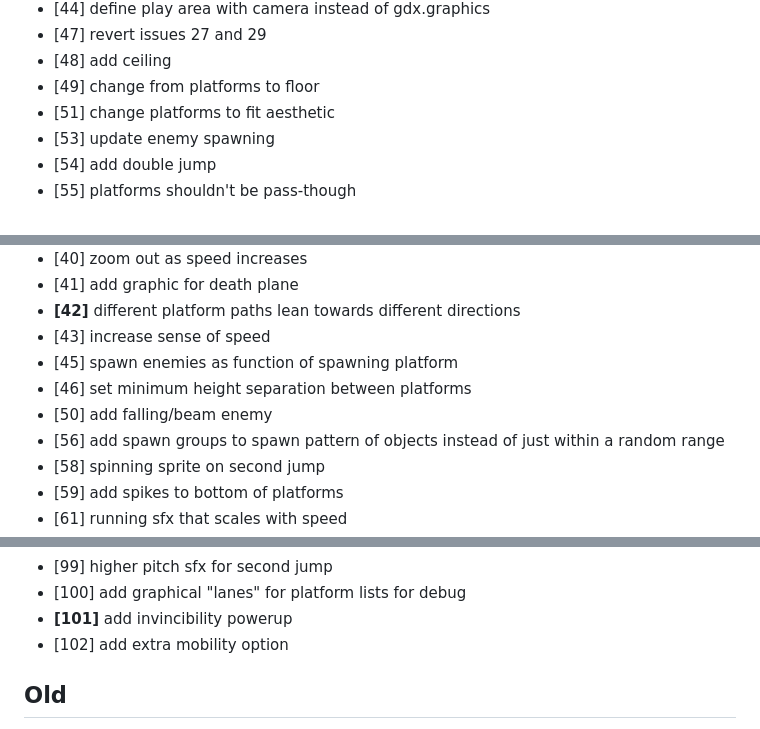
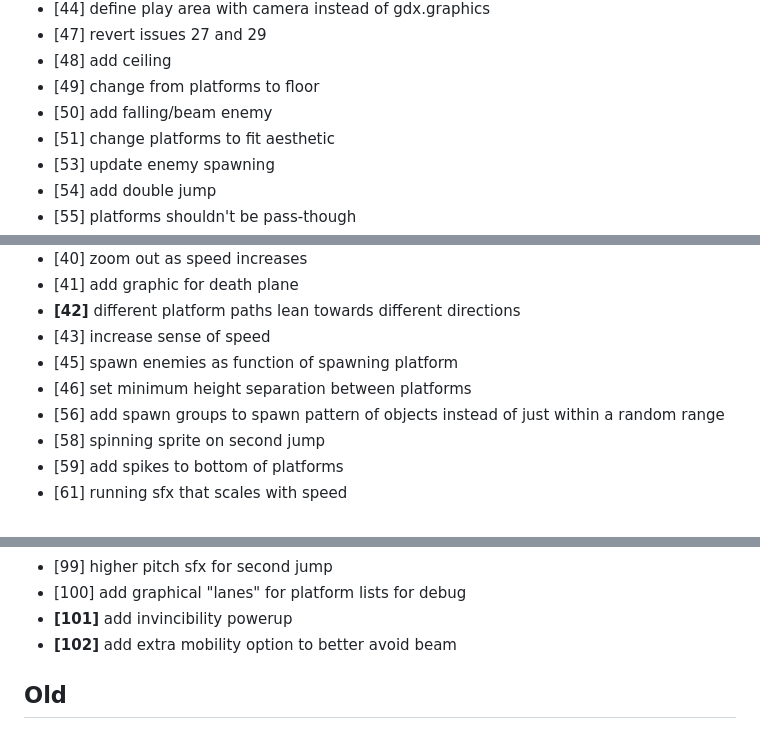
Before and after one commit to ManixI/ludumDare54, a Markdown page: issues.md, 3 parts joined by grey strips. Rendered like a GitHub page.

Commit message:
updated issue tracker

```diff
--- a/issues.md
+++ b/issues.md
@@ -41,6 +41,7 @@
  - [47] revert issues 27 and 29
  - [48] add ceiling
  - [49] change from platforms to floor
+ - [50] add falling/beam enemy
  - [51] change platforms to fit aesthetic
  - [53] update enemy spawning
  - [54] add double jump
@@ -77,7 +78,6 @@
  - [43] increase sense of speed
  - [45] spawn enemies as function of spawning platform
  - [46] set minimum height separation between platforms
- - [50] add falling/beam enemy
  - [56] add spawn groups to spawn pattern of objects instead of just within a random range
  - [58] spinning sprite on second jump
  - [59] add spikes to bottom of platforms
@@ -104,7 +104,7 @@
  - [99] higher pitch sfx for second jump
  - [100] add graphical "lanes" for platform lists for debug
  - **[101]** add invincibility powerup
- - [102] add extra mobility option
+ - **[102]** add extra mobility option to better avoid beam
 
 
  ## Old ##
```
